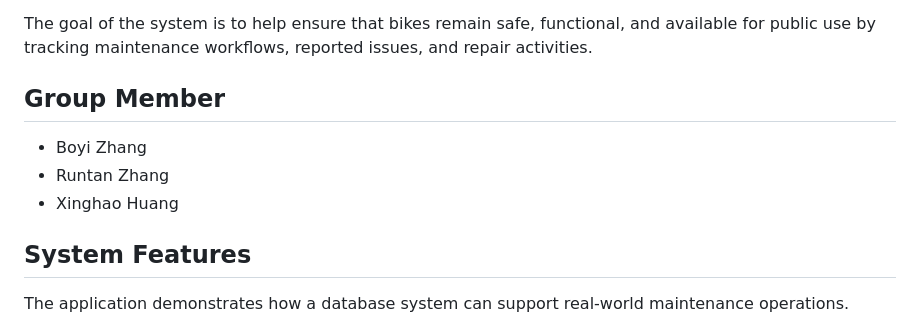
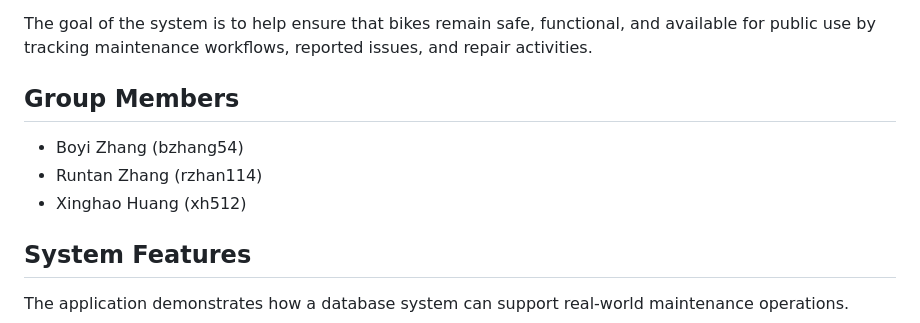
Before and after one commit to z-boyi/Urban-Bike-Infrastructure-Maintenance-System, a Markdown page: README.md, the part around the change. GitHub-like rendering.

```diff
--- a/README.md
+++ b/README.md
@@ -5,10 +5,10 @@ This project models an urban bike infrastructure maintenance system for a city-w
 
 The goal of the system is to help ensure that bikes remain safe, functional, and available for public use by tracking maintenance workflows, reported issues, and repair activities.
 
-## Group Member
-- Boyi Zhang
-- Runtan Zhang
-- Xinghao Huang
+## Group Members
+- Boyi Zhang (bzhang54)
+- Runtan Zhang (rzhan114)
+- Xinghao Huang (xh512)
 
 ## System Features
 The application demonstrates how a database system can support real-world maintenance operations.
```
